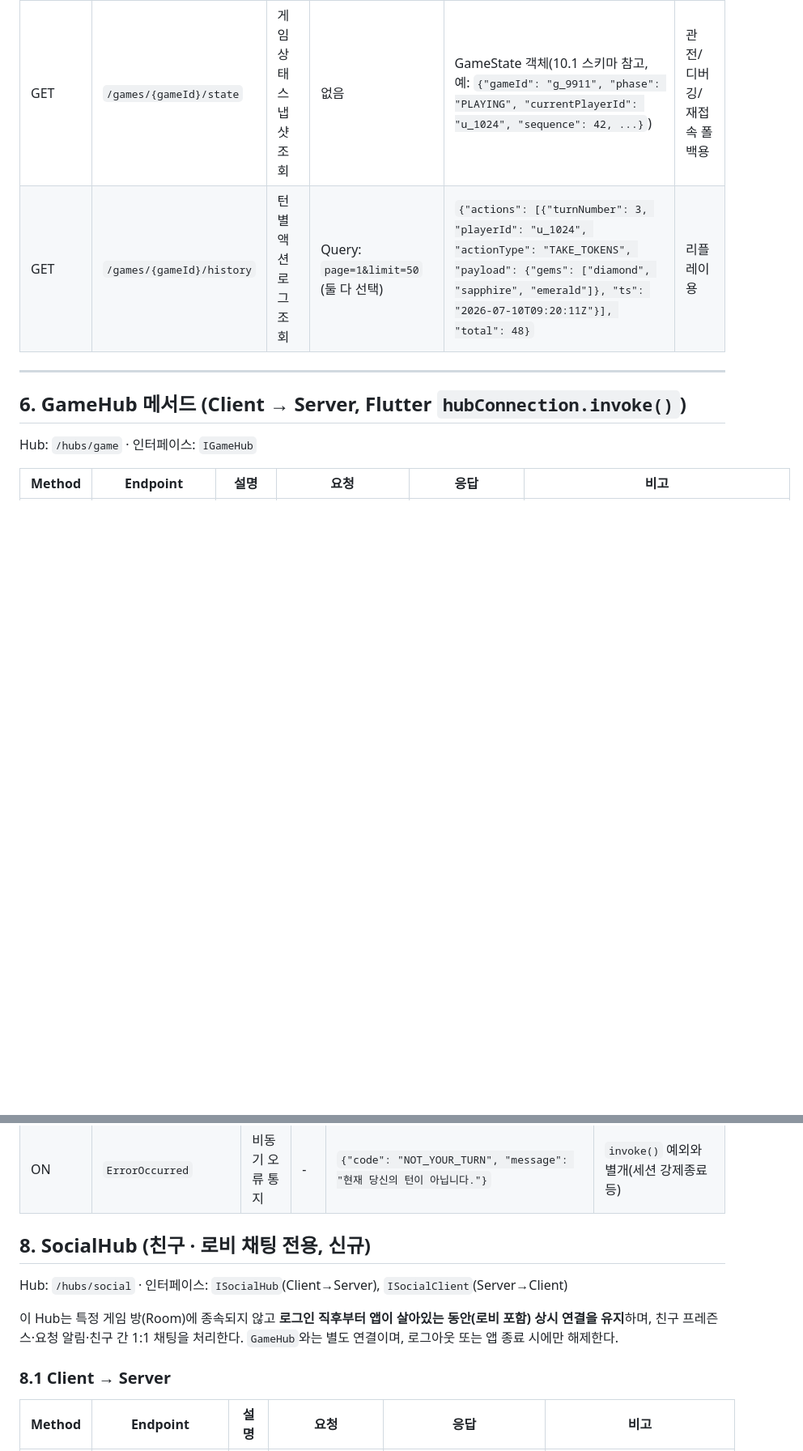
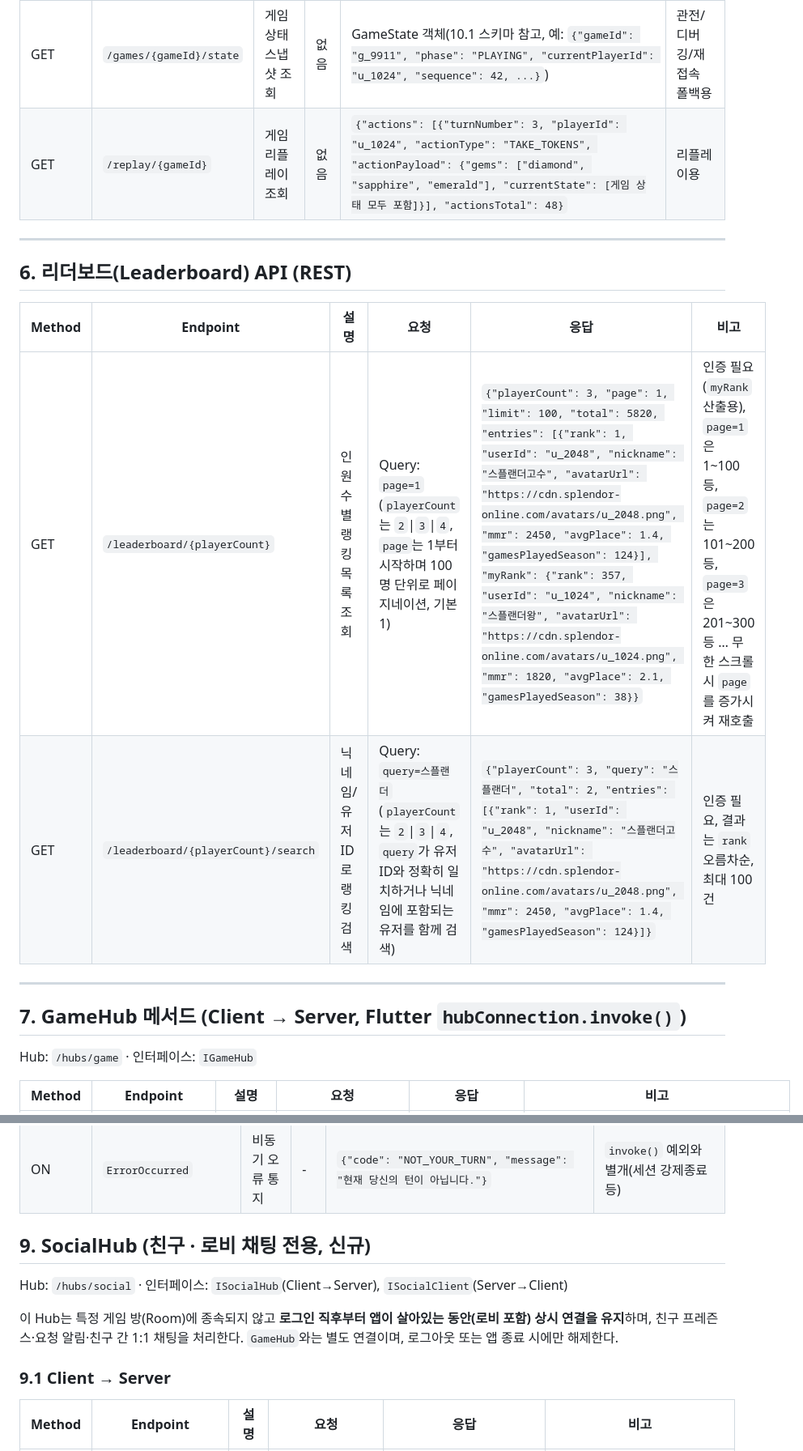
Before and after one commit to madcamp-official/26s-w2-c2-04, a Markdown page: README.md, 2 parts joined by grey strips. Shown at 81% size. Drawn GitHub-style; blank space fills up the shorter version.

Commit message:
leaderboard API 명세서 구현

```diff
--- a/README.md
+++ b/README.md
@@ -150,10 +150,18 @@
 | Method | Endpoint | 설명 | 요청 | 응답 | 비고 |
 |---|---|---|---|---|---|
 | GET | `/games/{gameId}/state` | 게임 상태 스냅샷 조회 | 없음 | GameState 객체(10.1 스키마 참고, 예: `{"gameId": "g_9911", "phase": "PLAYING", "currentPlayerId": "u_1024", "sequence": 42, ...}`) | 관전/디버깅/재접속 폴백용 |
-| GET | `/games/{gameId}/history` | 턴별 액션 로그 조회 | Query: `page=1&limit=50` (둘 다 선택) | `{"actions": [{"turnNumber": 3, "playerId": "u_1024", "actionType": "TAKE_TOKENS", "payload": {"gems": ["diamond", "sapphire", "emerald"]}, "ts": "2026-07-10T09:20:11Z"}], "total": 48}` | 리플레이용 |
+| GET | `/replay/{gameId}` | 게임 리플레이 조회 | 없음 | `{"actions": [{"turnNumber": 3, "playerId": "u_1024", "actionType": "TAKE_TOKENS", "actionPayload": {"gems": ["diamond", "sapphire", "emerald"], "currentState": [게임 상태 모두 포함]}], "actionsTotal": 48}` | 리플레이용 |
 
 ---
-## 6. GameHub 메서드 (Client → Server, Flutter `hubConnection.invoke()`)
+## 6. 리더보드(Leaderboard) API (REST)
+
+| Method | Endpoint | 설명 | 요청 | 응답 | 비고 |
+|---|---|---|---|---|---|
+| GET | `/leaderboard/{playerCount}` | 인원수별 랭킹 목록 조회 | Query: `page=1` (`playerCount`는 `2`\|`3`\|`4`, `page`는 1부터 시작하며 100명 단위로 페이지네이션, 기본 1) | `{"playerCount": 3, "page": 1, "limit": 100, "total": 5820, "entries": [{"rank": 1, "userId": "u_2048", "nickname": "스플랜더고수", "avatarUrl": "https://cdn.splendor-online.com/avatars/u_2048.png", "mmr": 2450, "avgPlace": 1.4, "gamesPlayedSeason": 124}], "myRank": {"rank": 357, "userId": "u_1024", "nickname": "스플랜더왕", "avatarUrl": "https://cdn.splendor-online.com/avatars/u_1024.png", "mmr": 1820, "avgPlace": 2.1, "gamesPlayedSeason": 38}}` | 인증 필요(`myRank` 산출용), `page=1`은 1~100등, `page=2`는 101~200등, `page=3`은 201~300등 … 무한 스크롤 시 `page`를 증가시켜 재호출 |
+| GET | `/leaderboard/{playerCount}/search` | 닉네임/유저ID로 랭킹 검색 | Query: `query=스플랜더` (`playerCount`는 `2`\|`3`\|`4`, `query`가 유저ID와 정확히 일치하거나 닉네임에 포함되는 유저를 함께 검색) | `{"playerCount": 3, "query": "스플랜더", "total": 2, "entries": [{"rank": 1, "userId": "u_2048", "nickname": "스플랜더고수", "avatarUrl": "https://cdn.splendor-online.com/avatars/u_2048.png", "mmr": 2450, "avgPlace": 1.4, "gamesPlayedSeason": 124}]}` | 인증 필요, 결과는 `rank` 오름차순, 최대 100건 |
+
+---
+## 7. GameHub 메서드 (Client → Server, Flutter `hubConnection.invoke()`)
 
 Hub: `/hubs/game` · 인터페이스: `IGameHub`
 
@@ -190,13 +198,13 @@ Hub: `/hubs/game` · 인터페이스: `IGameHub`
 | ON | `ChatMessage` | 채팅 수신 | - | `{"playerId": "u_2048", "text": "안녕하세요!", "ts": "2026-07-10T09:21:00Z"}` | **발신자와 친구인 클라이언트에게만** push됨 |
 | ON | `EmoteReceived` | 감정표현 수신 | - | `{"playerId": "u_2048", "emoteId": "emote_thumbsup", "ts": "2026-07-10T09:21:05Z"}` | 방 전체 브로드캐스트(친구 제한 없음) |
 | ON | `ErrorOccurred` | 비동기 오류 통지 | - | `{"code": "NOT_YOUR_TURN", "message": "현재 당신의 턴이 아닙니다."}` | `invoke()` 예외와 별개(세션 강제종료 등) |
-## 8. SocialHub (친구 · 로비 채팅 전용, 신규)
+## 9. SocialHub (친구 · 로비 채팅 전용, 신규)
 
 Hub: `/hubs/social` · 인터페이스: `ISocialHub`(Client→Server), `ISocialClient`(Server→Client)
 
 이 Hub는 특정 게임 방(Room)에 종속되지 않고 **로그인 직후부터 앱이 살아있는 동안(로비 포함) 상시 연결을 유지**하며, 친구 프레즌스·요청 알림·친구 간 1:1 채팅을 처리한다. `GameHub`와는 별도 연결이며, 로그아웃 또는 앱 종료 시에만 해제한다.
 
-### 8.1 Client → Server
+### 9.1 Client → Server
 
 | Method | Endpoint | 설명 | 요청 | 응답 | 비고 |
 |---|---|---|---|---|---|
```
Also changed, not shown: other parts of README.md (+5 -5 lines).
